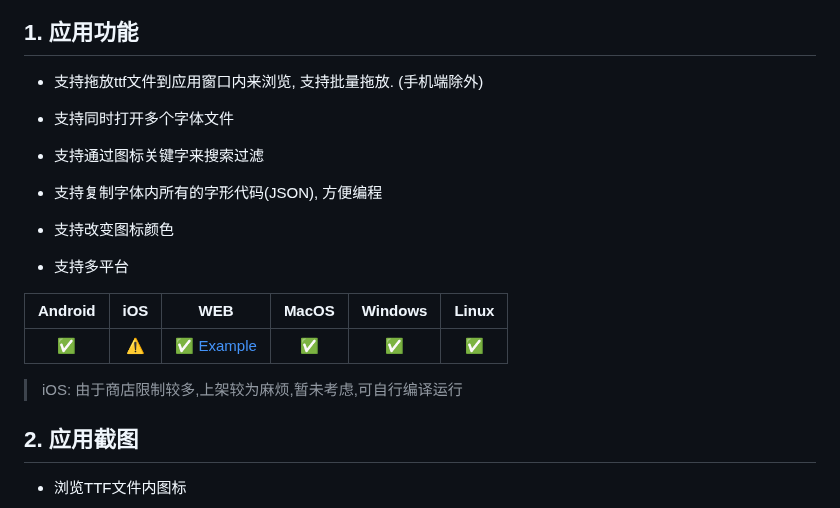
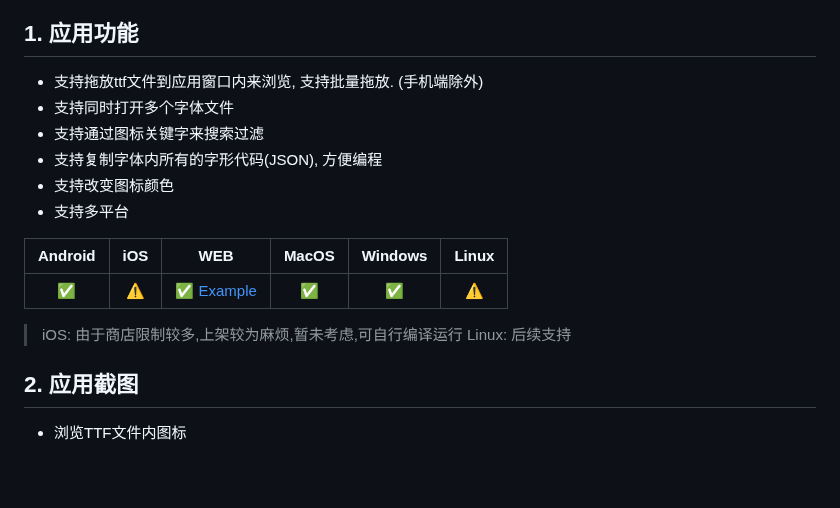
Before and after one commit to Joehaivo/ttf_viewer, a Markdown page: README.md, the part around the change. Drawn GitHub-style; blank space fills up the shorter version.

Commit message:
docs: README

```diff
--- a/README.md
+++ b/README.md
@@ -7,19 +7,18 @@
 ## 1. 应用功能
 
 - 支持拖放ttf文件到应用窗口内来浏览, 支持批量拖放. (手机端除外)
-
 - 支持同时打开多个字体文件
 - 支持通过图标关键字来搜索过滤
 - 支持复制字体内所有的字形代码(JSON), 方便编程
 - 支持改变图标颜色
-
 - 支持多平台
 
 | Android | iOS  |                    WEB                    | MacOS | Windows | Linux |
 | :-----: | :--: | :---------------------------------------: | :---: | :-----: | :---: |
-|    ✅    |  ⚠️   | ✅ [Example](http://150.158.144.198:8899/) |   ✅   |    ✅    |   ✅   |
+|    ✅    |  ⚠️   | ✅ [Example](http://150.158.144.198:8899/) |   ✅   |    ✅    |   ⚠️   |
 
 > iOS: 由于商店限制较多,上架较为麻烦,暂未考虑,可自行编译运行
+> Linux: 后续支持
 
 ## 2. 应用截图
 
```
